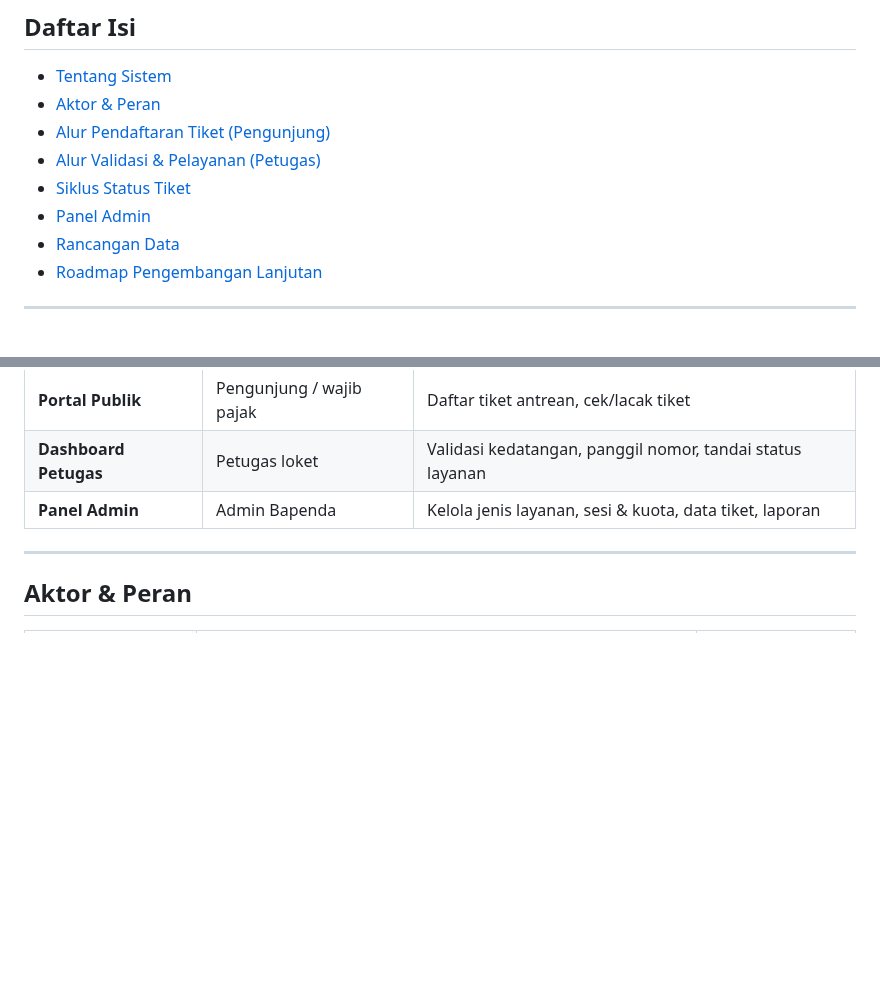
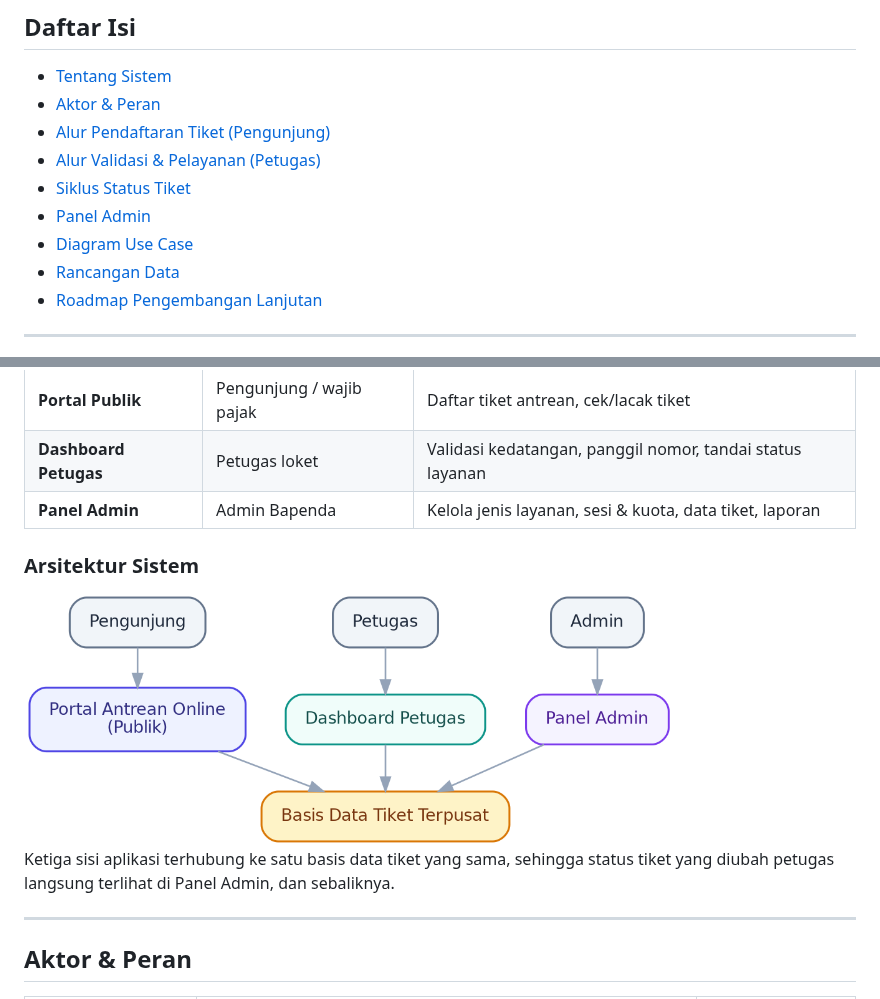
Before and after one commit to en-gu/E-Ticket-BAPENDA, a Markdown page: README.md, 2 parts joined by grey strips. GitHub-like rendering; pictures changed too: docs/diagrams/arsitektur.png (added); blank space fills up the shorter version.

```diff
--- a/README.md
+++ b/README.md
@@ -10,6 +10,7 @@ Sistem tiket antrean online untuk pelayanan tatap muka di Badan Pendapatan Daera
 - [Alur Validasi & Pelayanan (Petugas)](#alur-validasi--pelayanan-petugas)
 - [Siklus Status Tiket](#siklus-status-tiket)
 - [Panel Admin](#panel-admin)
+- [Diagram Use Case](#diagram-use-case)
 - [Rancangan Data](#rancangan-data)
 - [Roadmap Pengembangan Lanjutan](#roadmap-pengembangan-lanjutan)
 
@@ -27,6 +28,12 @@ Sistem terdiri dari tiga sisi aplikasi:
 | **Dashboard Petugas** | Petugas loket | Validasi kedatangan, panggil nomor, tandai status layanan |
 | **Panel Admin** | Admin Bapenda | Kelola jenis layanan, sesi & kuota, data tiket, laporan |
 
+### Arsitektur Sistem
+
+<img src="docs/diagrams/arsitektur.png" width="650" alt="Arsitektur sistem">
+
+Ketiga sisi aplikasi terhubung ke satu basis data tiket yang sama, sehingga status tiket yang diubah petugas langsung terlihat di Panel Admin, dan sebaliknya.
+
 ---
 
 ## Aktor & Peran
```
Also changed, not shown: other parts of README.md (+35 -44 lines), docs/diagrams/alur_pendaftaran.png (added), docs/diagrams/alur_petugas.png (added), docs/diagrams/status_siklus.png (added), docs/diagrams/usecase.png (added).
